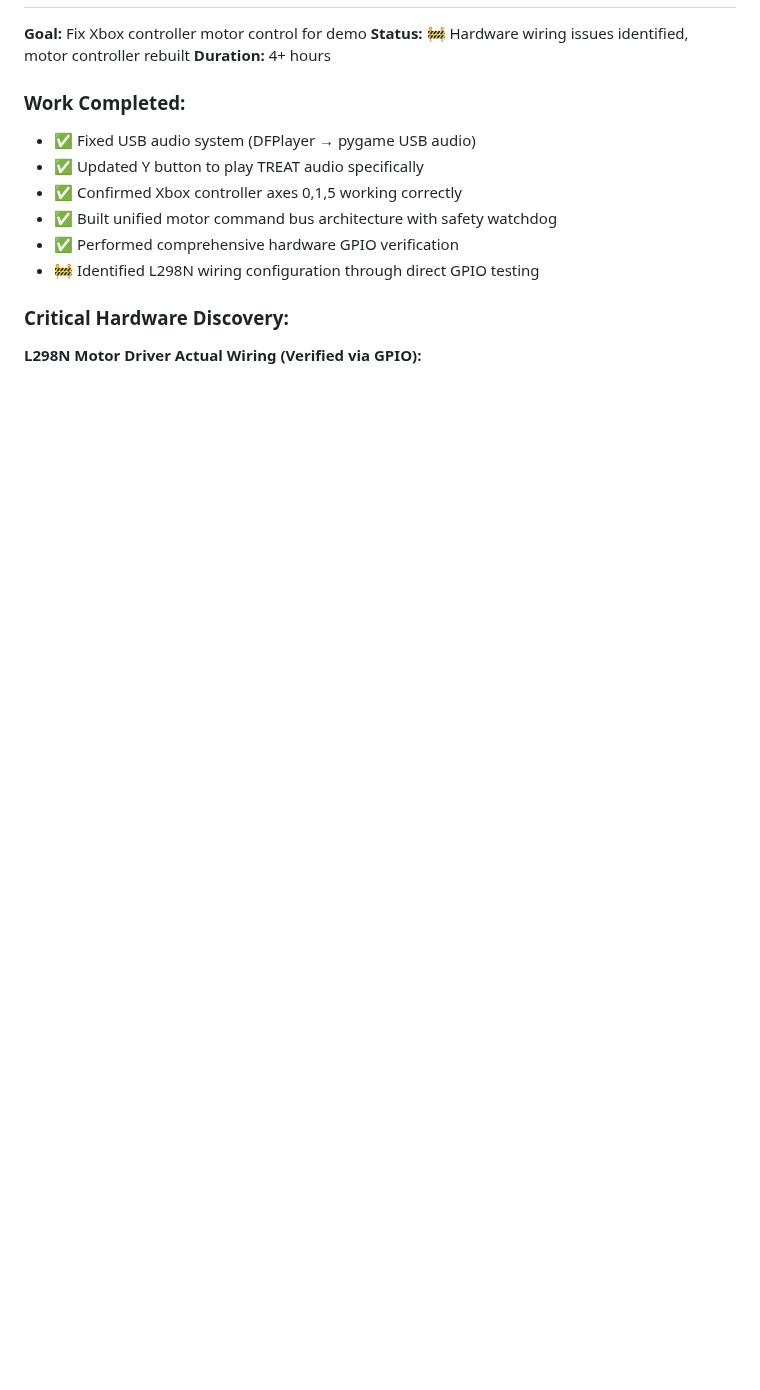
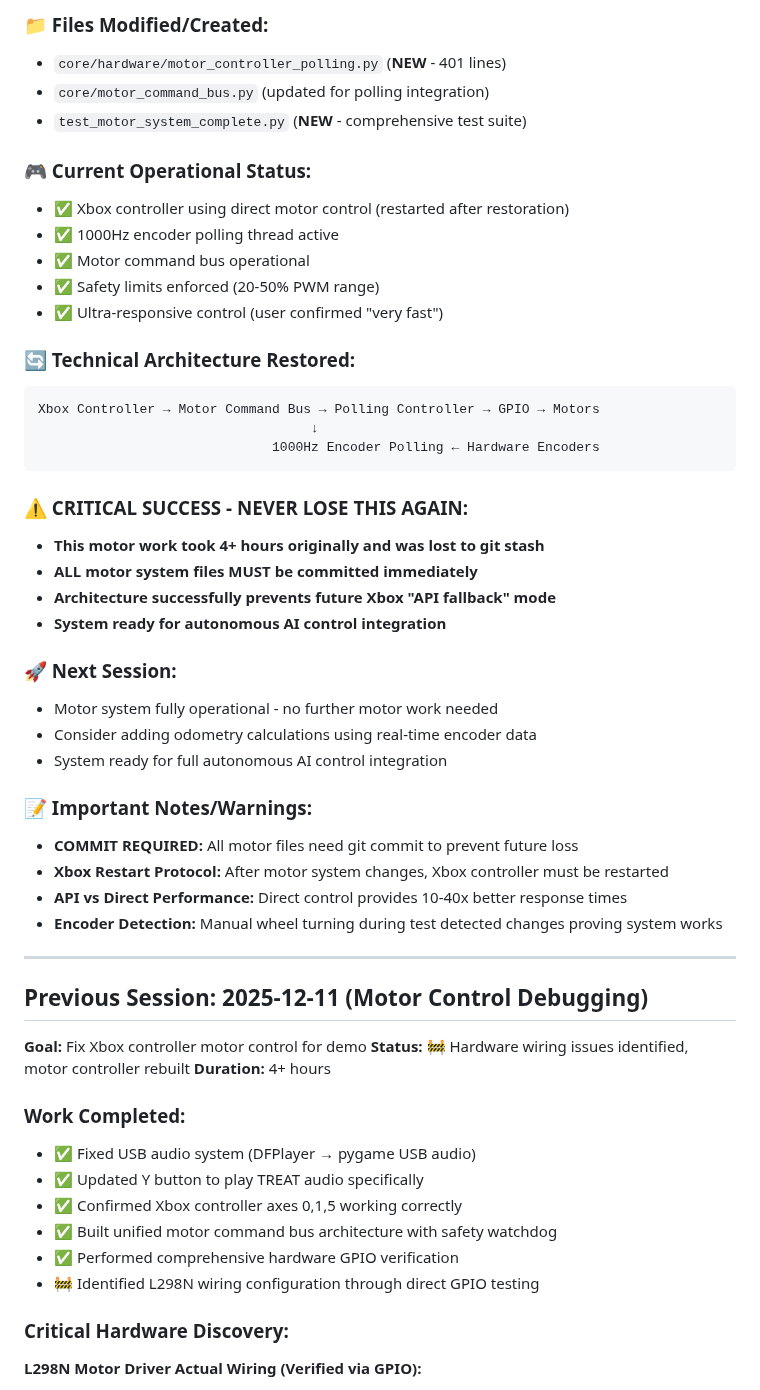
Before and after one commit to lolygagv2/dogbot, a Markdown page: .claude/resume_chat.md, the part around one of its changes. GitHub-like rendering; blank space fills up the shorter version.

````diff
--- a/.claude/resume_chat.md
+++ b/.claude/resume_chat.md
@@ -4,3 +61,42 @@
+### 📁 Files Modified/Created:
+- `core/hardware/motor_controller_polling.py` (**NEW** - 401 lines)
+- `core/motor_command_bus.py` (updated for polling integration)
+- `test_motor_system_complete.py` (**NEW** - comprehensive test suite)
+
+### 🎮 Current Operational Status:
+- ✅ Xbox controller using direct motor control (restarted after restoration)
+- ✅ 1000Hz encoder polling thread active
+- ✅ Motor command bus operational
+- ✅ Safety limits enforced (20-50% PWM range)
+- ✅ Ultra-responsive control (user confirmed "very fast")
+
+### 🔄 Technical Architecture Restored:
+```
+Xbox Controller → Motor Command Bus → Polling Controller → GPIO → Motors
+                                   ↓
+                              1000Hz Encoder Polling ← Hardware Encoders
+```
+
+### ⚠️ CRITICAL SUCCESS - NEVER LOSE THIS AGAIN:
+- **This motor work took 4+ hours originally and was lost to git stash**
+- **ALL motor system files MUST be committed immediately**
+- **Architecture successfully prevents future Xbox "API fallback" mode**
+- **System ready for autonomous AI control integration**
+
+### 🚀 Next Session:
+- Motor system fully operational - no further motor work needed
+- Consider adding odometry calculations using real-time encoder data
+- System ready for full autonomous AI control integration
+
+### 📝 Important Notes/Warnings:
+- **COMMIT REQUIRED:** All motor files need git commit to prevent future loss
+- **Xbox Restart Protocol:** After motor system changes, Xbox controller must be restarted
+- **API vs Direct Performance:** Direct control provides 10-40x better response times
+- **Encoder Detection:** Manual wheel turning during test detected changes proving system works
+
+---
+
+## Previous Session: 2025-12-11 (Motor Control Debugging)
 **Goal:** Fix Xbox controller motor control for demo
 **Status:** 🚧 Hardware wiring issues identified, motor controller rebuilt
 **Duration:** 4+ hours
````
Also changed, not shown: other parts of .claude/resume_chat.md (+58 -1 lines).
